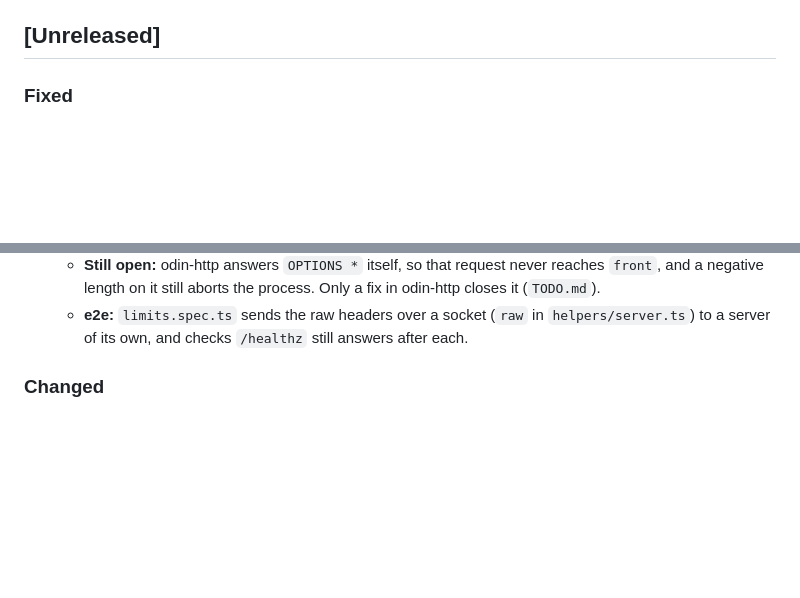
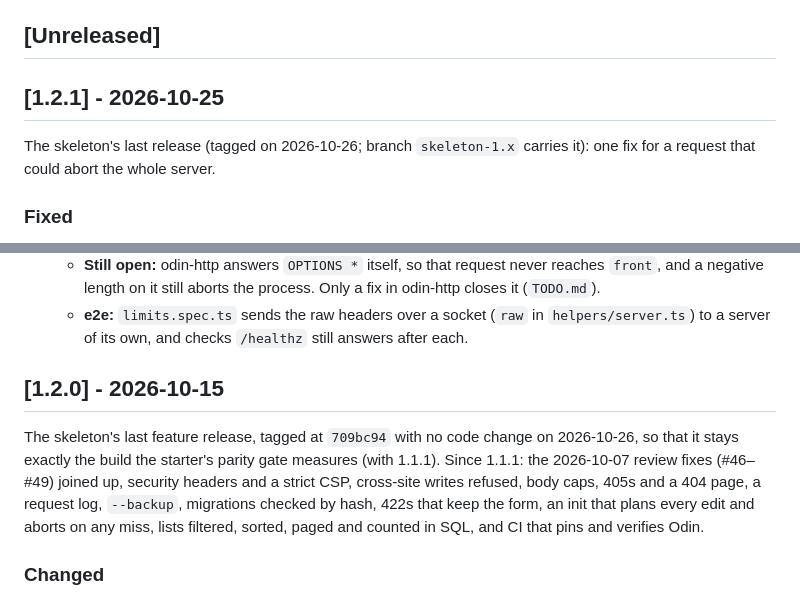
Before and after one commit to alexh95/odin-htmx-skeleton, a Markdown page: CHANGELOG.md, 2 parts joined by grey strips. Drawn GitHub-style; blank space fills up the shorter version.

Commit message:
docs(changelog): file the unreleased entries under 1.2.0 and 1.2.1
709bc94 is tagged v1.2.0 with no code change (the build the starter's
parity gate measures) and 6d37506, the Content-Length crash fix, is
tagged v1.2.1; skeleton-1.x carries it. The [Unreleased] entries move
under those two headings, each with a summary like 1.1.1's.

Co-Authored-By: Claude Opus 5.5 <noreply@anthropic.com>

```diff
--- a/CHANGELOG.md
+++ b/CHANGELOG.md
@@ -7,6 +7,11 @@ track [Conventional Commits](https://www.conventionalcommits.org): `feat`→Adde
 `refactor`/`perf`/`style`→Changed, removals→Removed.
 
 ## [Unreleased]
+
+## [1.2.1] - 2026-10-25
+
+The skeleton's last release (tagged on 2026-10-26; branch `skeleton-1.x` carries it): one fix for a
+request that could abort the whole server.
 
 ### Fixed
 - **One request with a bad `Content-Length` no longer takes the whole server down.** odin-http
@@ -29,6 +34,15 @@ track [Conventional Commits](https://www.conventionalcommits.org): `feat`→Adde
     (`TODO.md`).
   - **e2e:** `limits.spec.ts` sends the raw headers over a socket (`raw` in `helpers/server.ts`)
     to a server of its own, and checks `/healthz` still answers after each.
+
+## [1.2.0] - 2026-10-15
+
+The skeleton's last feature release, tagged at `709bc94` with no code change on 2026-10-26, so that
+it stays exactly the build the starter's parity gate measures (with 1.1.1). Since 1.1.1: the
+2026-10-07 review fixes (#46–#49) joined up, security headers and a strict CSP, cross-site writes
+refused, body caps, 405s and a 404 page, a request log, `--backup`, migrations checked by hash, 422s
+that keep the form, an init that plans every edit and aborts on any miss, lists filtered, sorted,
+paged and counted in SQL, and CI that pins and verifies Odin.
 
 ### Changed
 - **The review fixes, joined up.** The fixes for #13–#44 landed as four PRs (#46–#49) that each
```
